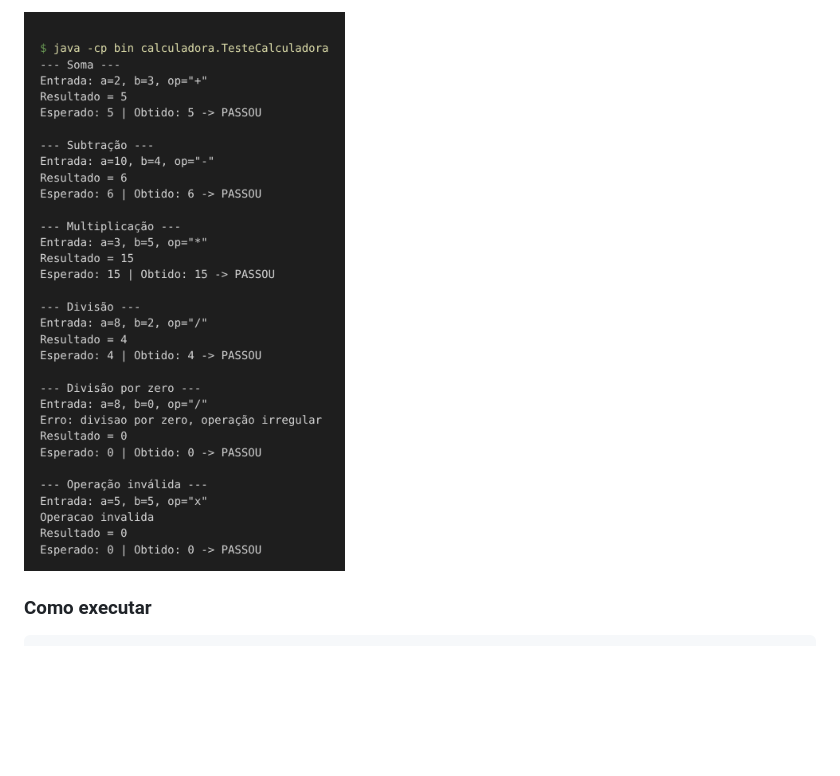
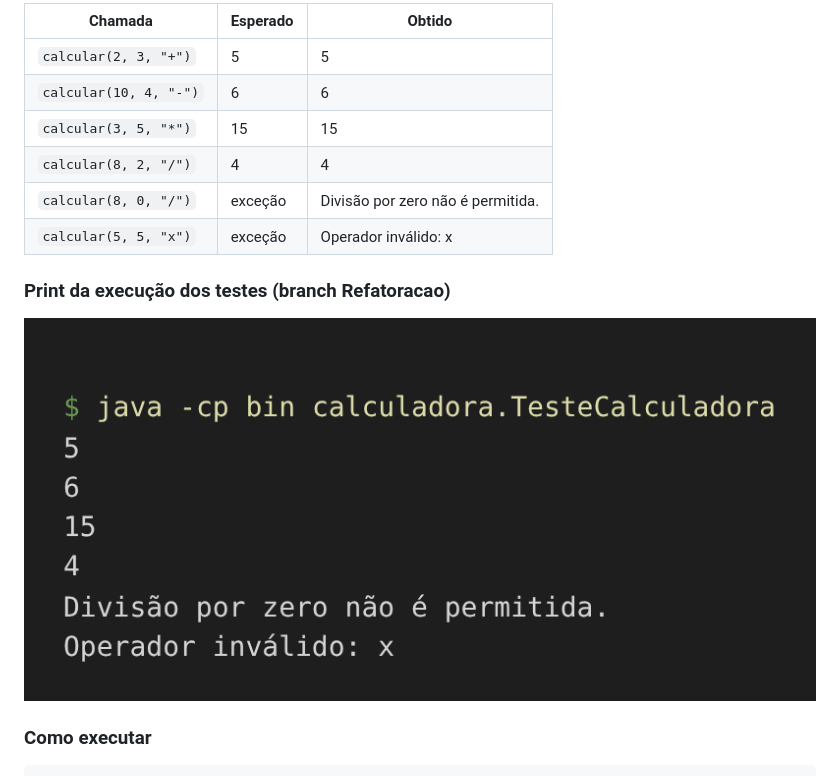
Before and after one commit to biancamarqueesss/UX-UI-TAREFA_INDIVIDUAL-BIANCA_MARQUES, a Markdown page: README.md, the part around one of its changes. Rendered like a GitHub page; pictures changed too: prints/testes_refatoracao.png (added); blank space fills up the shorter version.

```diff
--- a/README.md
+++ b/README.md
@@ -78,5 +81,16 @@ A classe `TesteCalculadora` executa os 6 casos exigidos mostrando a entrada util
 
-![Execução dos testes na branch main](prints/testes_main.png)
+| Chamada                    | Esperado                          | Obtido                              |
+|----------------------------|-----------------------------------|-------------------------------------|
+| `calcular(2, 3, "+")`      | 5                                 | 5                                   |
+| `calcular(10, 4, "-")`     | 6                                 | 6                                   |
+| `calcular(3, 5, "*")`      | 15                                | 15                                  |
+| `calcular(8, 2, "/")`      | 4                                 | 4                                   |
+| `calcular(8, 0, "/")`      | exceção                           | Divisão por zero não é permitida.   |
+| `calcular(5, 5, "x")`      | exceção                           | Operador inválido: x                |
+
+### Print da execução dos testes (branch Refatoracao)
+
+![Execução dos testes após a refatoração](prints/testes_refatoracao.png)
 
 ### Como executar
 
```
Also changed, not shown: other parts of README.md (+45 -27 lines), prints/javadoc_calculadora.png (added), prints/javadoc_index.png (added).
